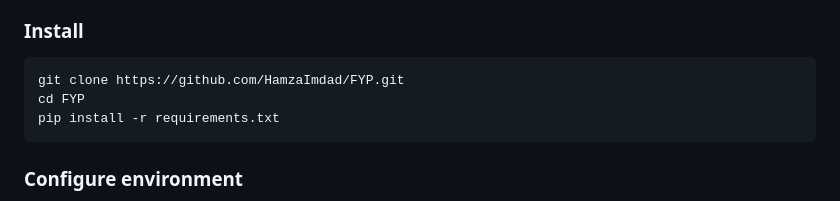
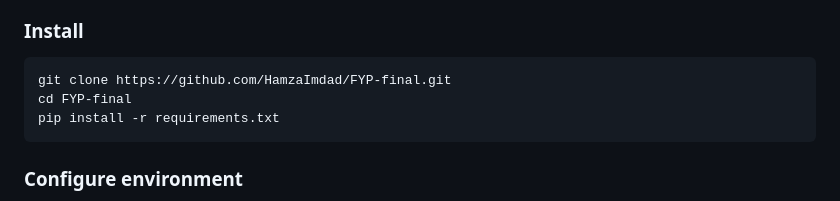
Before and after one commit to HamzaImdad/FYP_forma, a Markdown page: README.md, the part around the change. Rendered like a GitHub page.

Commit message:
docs(readme): update clone URL to FYP-final

````diff
--- a/README.md
+++ b/README.md
@@ -53,8 +53,8 @@ One pipeline orchestrator per connected client owns the per-session state (see `
 ### Install
 
 ```bash
-git clone https://github.com/HamzaImdad/FYP.git
-cd FYP
+git clone https://github.com/HamzaImdad/FYP-final.git
+cd FYP-final
 pip install -r requirements.txt
 ```
 
````
